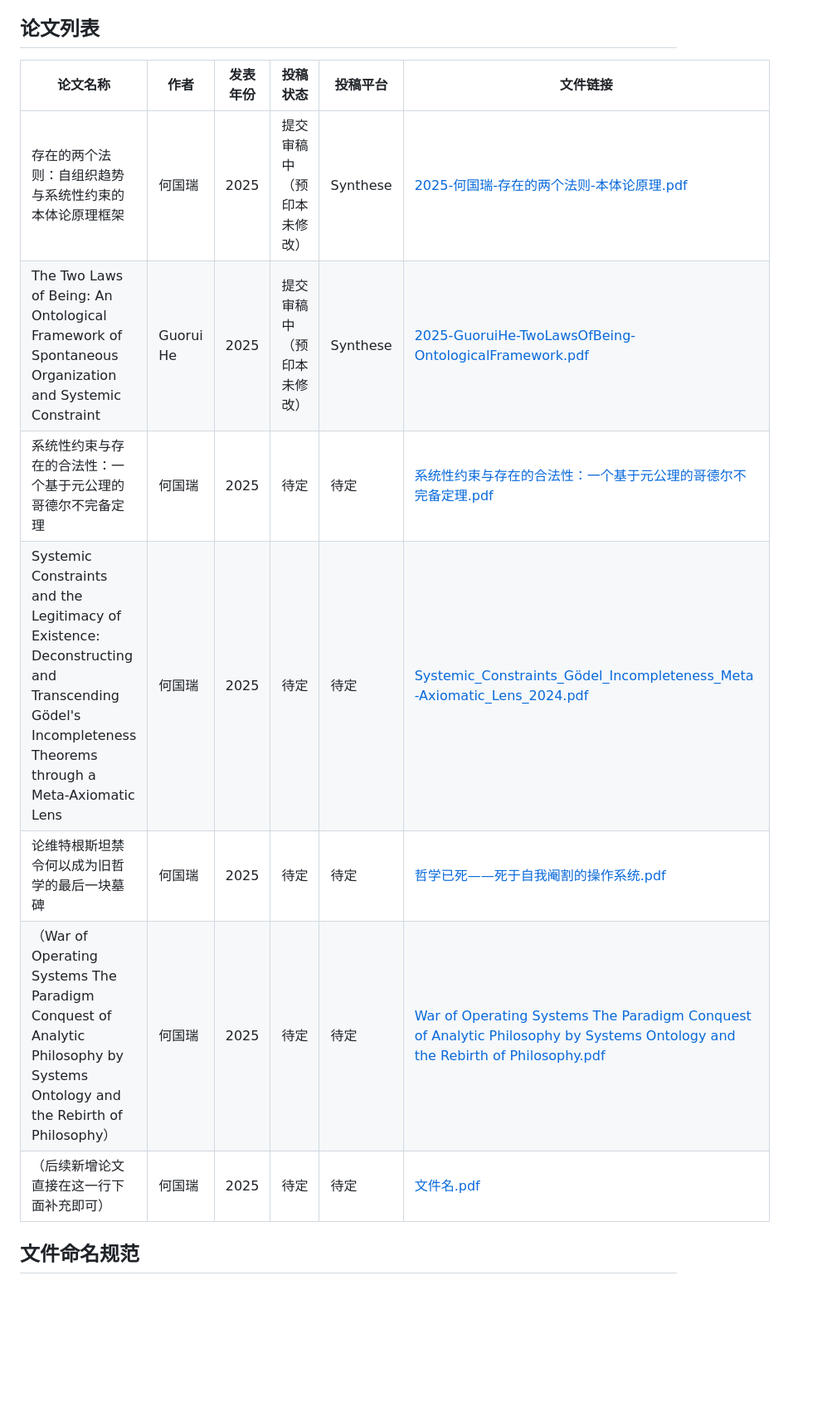
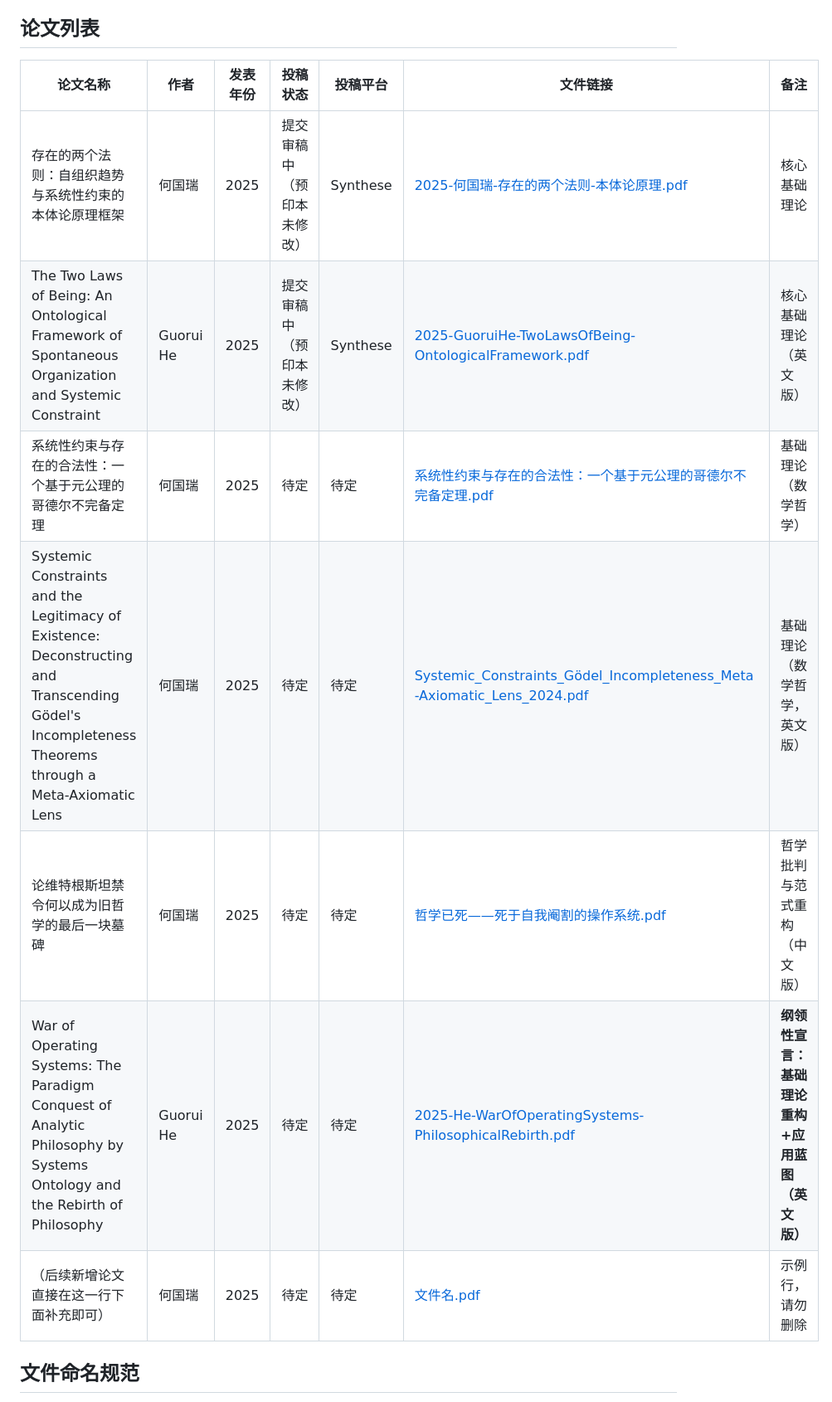
Before and after one commit to wenhe1994/wenhe001, a Markdown page: academic paper/基础理论/README.md, the part around the change. Shown at 83% size. GitHub-like rendering; blank space fills up the shorter version.

```diff
--- a/academic paper/基础理论/README.md
+++ b/academic paper/基础理论/README.md
@@ -2,15 +2,15 @@
 本文件夹存放基于逻辑演绎法的基础理论论证类论文。按发表年份排序：
 
 ## 论文列表
-| 论文名称 | 作者 | 发表年份 | 投稿状态 | 投稿平台 | 文件链接 |
-|----------|------|----------|----------|----------|----------|
-| 存在的两个法则：自组织趋势与系统性约束的本体论原理框架 | 何国瑞 | 2025 | 提交审稿中（预印本未修改） | Synthese | [2025-何国瑞-存在的两个法则-本体论原理.pdf](https://github.com/wenhe1994/wenhe001/blob/main/academic%20paper/%E5%9F%BA%E7%A1%80%E7%90%86%E8%AE%BA/%E5%AD%98%E5%9C%A8%E7%9A%84%E4%B8%A4%E4%B8%AA%E6%B3%95%E5%88%99%EF%BC%9A%E8%87%AA%E7%BB%84%E7%BB%87%E8%B6%8B%E5%8A%BF%E4%B8%8E%E7%B3%BB%E7%BB%9F%E6%80%A7%E7%BA%A6%E6%9D%9F%E7%9A%84%E6%9C%AC%E4%BD%93%E8%AE%BA.pdf) |
-| The Two Laws of Being: An Ontological Framework of Spontaneous Organization and Systemic Constraint | Guorui He | 2025 | 提交审稿中（预印本未修改） | Synthese | [2025-GuoruiHe-TwoLawsOfBeing-OntologicalFramework.pdf](https://github.com/wenhe1994/wenhe001/blob/main/academic%20paper/%E5%9F%BA%E7%A1%80%E7%90%86%E8%AE%BA/Two_Laws_Of_Being_Anonymous.pdf) |
-| 系统性约束与存在的合法性：一个基于元公理的哥德尔不完备定理 | 何国瑞 | 2025 | 待定 | 待定 | [系统性约束与存在的合法性：一个基于元公理的哥德尔不完备定理.pdf](https://github.com/wenhe1994/wenhe001/blob/main/academic%20paper/%E5%9F%BA%E7%A1%80%E7%90%86%E8%AE%BA/%E7%B3%BB%E7%BB%9F%E6%80%A7%E7%BA%A6%E6%9D%9F%E4%B8%8E%E5%AD%98%E5%9C%A8%E7%9A%84%E5%90%88%E6%B3%95%E6%80%A7%EF%BC%9A%E4%B8%80%E4%B8%AA%E5%9F%BA%E4%BA%8E%E5%85%83%E5%85%AC%E7%90%86%E7%9A%84%E5%93%A5%E5%BE%B7%E5%B0%94%E4%B8%8D%E5%AE%8C%E5%A4%87%E5%AE%9A%E7%90%86.pdf) |
-| Systemic Constraints and the Legitimacy of Existence: Deconstructing and Transcending Gödel's Incompleteness Theorems through a Meta-Axiomatic Lens | 何国瑞 | 2025 | 待定 | 待定 | [Systemic_Constraints_Gödel_Incompleteness_Meta-Axiomatic_Lens_2024.pdf](https://github.com/wenhe1994/wenhe001/blob/main/academic%20paper/%E5%9F%BA%E7%A1%80%E7%90%86%E8%AE%BA/Systemic_Constraints_G%C3%B6del_Incompleteness_Meta-Axiomatic_Lens_2024.pdf) |
-| 论维特根斯坦禁令何以成为旧哲学的最后一块墓碑 | 何国瑞 | 2025 | 待定 | 待定 | [哲学已死——死于自我阉割的操作系统.pdf](https://github.com/wenhe1994/wenhe001/blob/main/academic%20paper/%E5%9F%BA%E7%A1%80%E7%90%86%E8%AE%BA/%E5%93%B2%E5%AD%A6%E5%B7%B2%E6%AD%BB%E2%80%94%E2%80%94%E6%AD%BB%E4%BA%8E%E8%87%AA%E6%88%91%E9%98%89%E5%89%B2%E7%9A%84%E6%93%8D%E4%BD%9C%E7%B3%BB%E7%BB%9F.pdf) |
-| （War of Operating Systems The Paradigm Conquest of Analytic Philosophy by Systems Ontology and the Rebirth of Philosophy） | 何国瑞 | 2025 | 待定 | 待定 | [War of Operating Systems The Paradigm Conquest of Analytic Philosophy by Systems Ontology and the Rebirth of Philosophy.pdf](https://github.com/wenhe1994/wenhe001/blob/main/academic%20paper/%E5%9F%BA%E7%A1%80%E7%90%86%E8%AE%BA/War%20of%20Operating%20Systems%20The%20Paradigm%20Conquest%20of%20Analytic%20Philosophy%20by%20Systems%20Ontology%20and%20the%20Rebirth%20of%20Philosophy.pdf) |
-| （后续新增论文直接在这一行下面补充即可） | 何国瑞 | 2025 | 待定 | 待定 | [文件名.pdf](链接) |
+| 论文名称 | 作者 | 发表年份 | 投稿状态 | 投稿平台 | 文件链接 | 备注 |
+|----------|------|----------|----------|----------|----------|------|
+| 存在的两个法则：自组织趋势与系统性约束的本体论原理框架 | 何国瑞 | 2025 | 提交审稿中（预印本未修改） | Synthese | [2025-何国瑞-存在的两个法则-本体论原理.pdf](https://github.com/wenhe1994/wenhe001/blob/main/academic%20paper/%E5%9F%BA%E7%A1%80%E7%90%86%E8%AE%BA/%E5%AD%98%E5%9C%A8%E7%9A%84%E4%B8%A4%E4%B8%AA%E6%B3%95%E5%88%99%EF%BC%9A%E8%87%AA%E7%BB%84%E7%BB%87%E8%B6%8B%E5%8A%BF%E4%B8%8E%E7%B3%BB%E7%BB%9F%E6%80%A7%E7%BA%A6%E6%9D%9F%E7%9A%84%E6%9C%AC%E4%BD%93%E8%AE%BA.pdf) | 核心基础理论 |
+| The Two Laws of Being: An Ontological Framework of Spontaneous Organization and Systemic Constraint | Guorui He | 2025 | 提交审稿中（预印本未修改） | Synthese | [2025-GuoruiHe-TwoLawsOfBeing-OntologicalFramework.pdf](https://github.com/wenhe1994/wenhe001/blob/main/academic%20paper/%E5%9F%BA%E7%A1%80%E7%90%86%E8%AE%BA/Two_Laws_Of_Being_Anonymous.pdf) | 核心基础理论（英文版） |
+| 系统性约束与存在的合法性：一个基于元公理的哥德尔不完备定理 | 何国瑞 | 2025 | 待定 | 待定 | [系统性约束与存在的合法性：一个基于元公理的哥德尔不完备定理.pdf](https://github.com/wenhe1994/wenhe001/blob/main/academic%20paper/%E5%9F%BA%E7%A1%80%E7%90%86%E8%AE%BA/%E7%B3%BB%E7%BB%9F%E6%80%A7%E7%BA%A6%E6%9D%9F%E4%B8%8E%E5%AD%98%E5%9C%A8%E7%9A%84%E5%90%88%E6%B3%95%E6%80%A7%EF%BC%9A%E4%B8%80%E4%B8%AA%E5%9F%BA%E4%BA%8E%E5%85%83%E5%85%AC%E7%90%86%E7%9A%84%E5%93%A5%E5%BE%B7%E5%B0%94%E4%B8%8D%E5%AE%8C%E5%A4%87%E5%AE%9A%E7%90%86.pdf) | 基础理论（数学哲学） |
+| Systemic Constraints and the Legitimacy of Existence: Deconstructing and Transcending Gödel's Incompleteness Theorems through a Meta-Axiomatic Lens | 何国瑞 | 2025 | 待定 | 待定 | [Systemic_Constraints_Gödel_Incompleteness_Meta-Axiomatic_Lens_2024.pdf](https://github.com/wenhe1994/wenhe001/blob/main/academic%20paper/%E5%9F%BA%E7%A1%80%E7%90%86%E8%AE%BA/Systemic_Constraints_G%C3%B6del_Incompleteness_Meta-Axiomatic_Lens_2024.pdf) | 基础理论（数学哲学，英文版） |
+| 论维特根斯坦禁令何以成为旧哲学的最后一块墓碑 | 何国瑞 | 2025 | 待定 | 待定 | [哲学已死——死于自我阉割的操作系统.pdf](https://github.com/wenhe1994/wenhe001/blob/main/academic%20paper/%E5%9F%BA%E7%A1%80%E7%90%86%E8%AE%BA/%E5%93%B2%E5%AD%A6%E5%B7%B2%E6%AD%BB%E2%80%94%E2%80%94%E6%AD%BB%E4%BA%8E%E8%87%AA%E6%88%91%E9%98%89%E5%89%B2%E7%9A%84%E6%93%8D%E4%BD%9C%E7%B3%BB%E7%BB%9F.pdf) | 哲学批判与范式重构（中文版） |
+| War of Operating Systems: The Paradigm Conquest of Analytic Philosophy by Systems Ontology and the Rebirth of Philosophy | Guorui He | 2025 | 待定 | 待定 | [2025-He-WarOfOperatingSystems-PhilosophicalRebirth.pdf](https://github.com/wenhe1994/wenhe001/blob/main/academic%20paper/%E5%9F%BA%E7%A1%80%E7%90%86%E8%AE%BA/War%20of%20Operating%20Systems%20The%20Paradigm%20Conquest%20of%20Analytic%20Philosophy%20by%20Systems%20Ontology%20and%20the%20Rebirth%20of%20Philosophy.pdf) | **纲领性宣言：基础理论重构+应用蓝图（英文版）** |
+| （后续新增论文直接在这一行下面补充即可） | 何国瑞 | 2025 | 待定 | 待定 | [文件名.pdf](链接) | 示例行，请勿删除 |
 
 ## 文件命名规范
 统一遵循：`[发表年份]-[第一作者]-[核心主题关键词]-[研究类型].pdf`
```
